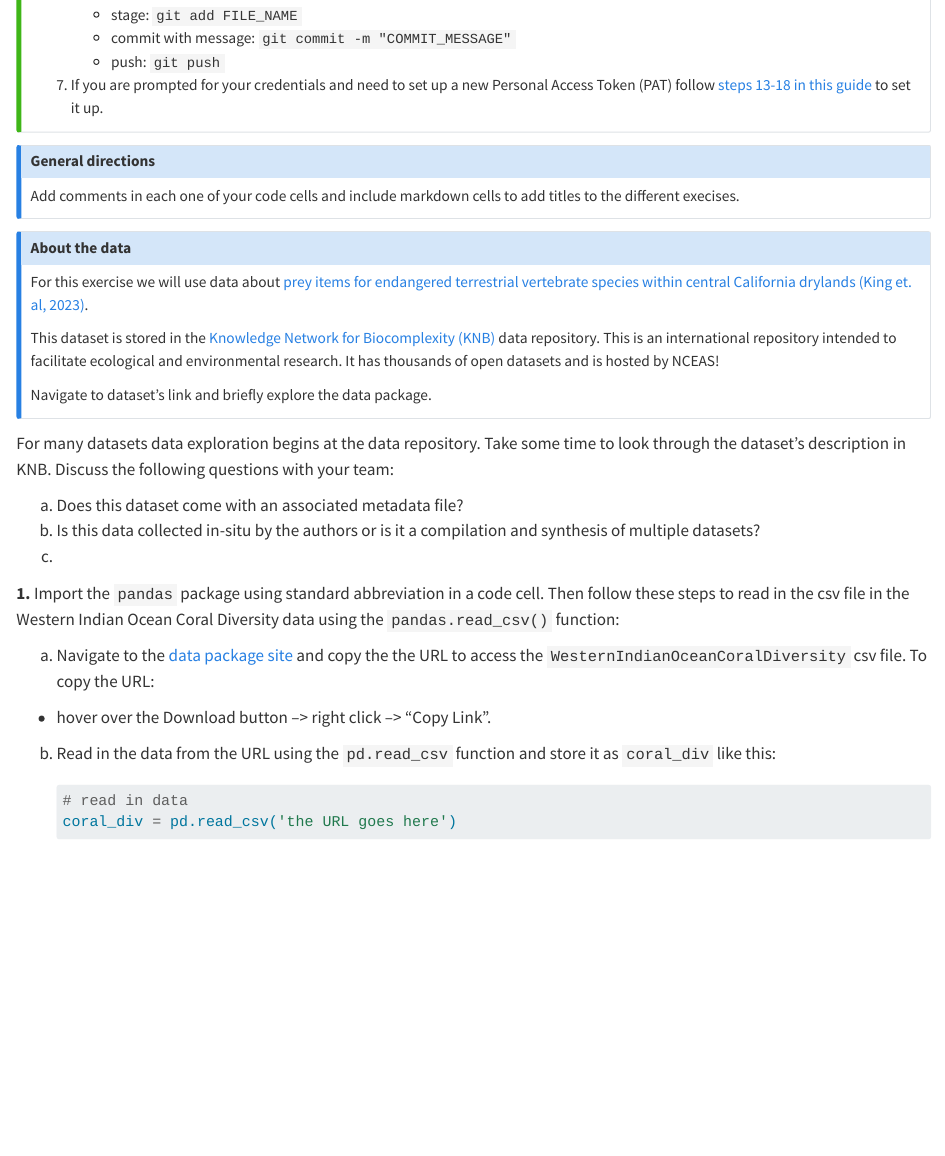
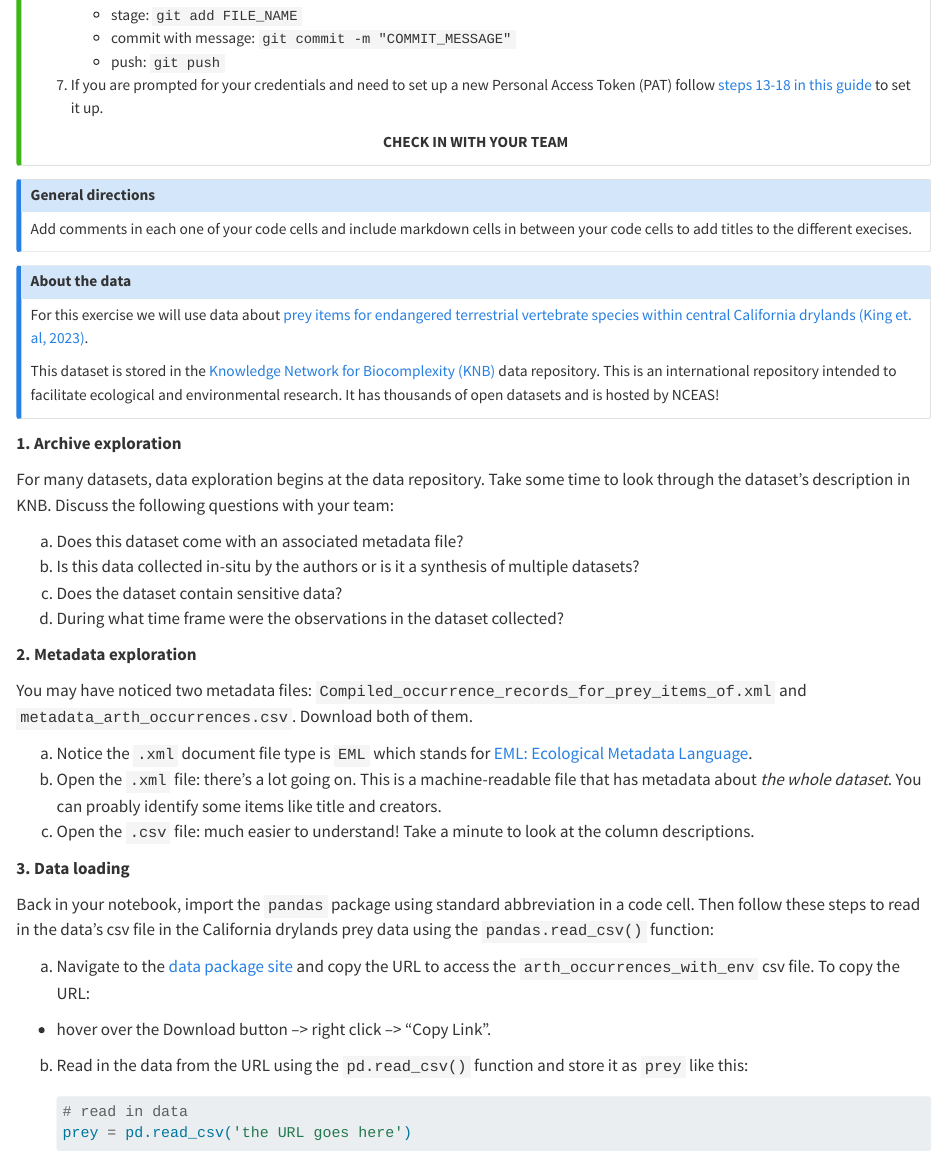
Before and after one commit to carmengg/eds-220-book, a Quarto document (discussion-sections/discussion-sect-week-1-methods.qmd): the page in a window 1100 px wide, from 410 px down. Rendered offline with R 4.5, knitr and Pandoc in place of Quarto, with nearby package versions.

Commit message:
finished setup

````diff
--- a/discussion-sections/discussion-sect-week-1-methods.qmd
+++ b/discussion-sections/discussion-sect-week-1-methods.qmd
@@ -25,12 +25,18 @@
     - push: `git push`
 
 6. If you are prompted for your credentials and need to set up a new Personal Access Token (PAT) follow [steps 13-18 in this guide](https://docs.google.com/document/d/1Pk6_rUDdFjdGg-YVo9Cl8ET3iDsYahyaP0VMRD4UHUk/edit?usp=sharing/) to set it up.
+
+
+<p style="text-align: center;">
+**CHECK IN WITH YOUR TEAM**
+</p>
+
 :::
 
 
 :::{.callout-note}
 ## General directions
-Add comments in each one of your code cells and include markdown cells to add titles to the different execises.
+Add comments in each one of your code cells and include markdown cells in between your code cells to add titles to the different execises.
 :::
 
 :::{.callout-note}
@@ -39,30 +45,41 @@ Add comments in each one of your code cells and include markdown cells to add ti
 For this exercise we will use data about [prey items for endangered terrestrial vertebrate species within central California drylands (King et. al, 2023)](https://knb.ecoinformatics.org/view/doi%3A10.5063%2FF1VM49RH).
 
 This dataset is stored in the [Knowledge Network for Biocomplexity (KNB)](https://knb.ecoinformatics.org) data repository. This is an international repository intended to facilitate ecological and environmental research. It has thousands of open datasets and is hosted by NCEAS!
-
- Navigate to dataset's link and briefly explore the data package.
 :::
 
 <!-- Data exploration -->
-For many datasets data exploration begins at the data repository. Take some time to look through the dataset's description in KNB. Discuss the following questions with your team:
+**1. Archive exploration**
+
+For many datasets, data exploration begins at the data repository. Take some time to look through the dataset's description in KNB. Discuss the following questions with your team:
 
 a. Does this dataset come with an associated metadata file?
-b. Is this data collected in-situ by the authors or is it a compilation and synthesis of multiple datasets?
-c.
+b. Is this data collected in-situ by the authors or is it a synthesis of multiple datasets?
+c. Does the dataset contain sensitive data?
+d. During what time frame were the observations in the dataset collected?
+
+**2. Metadata exploration**
+
+You may have noticed two metadata files: `Compiled_occurrence_records_for_prey_items_of.xml` and `metadata_arth_occurrences.csv`. Download both of them.
+
+a. Notice the `.xml` document file type is `EML` which stands for [EML: Ecological Metadata Language](https://eml.ecoinformatics.org).
+b. Open the `.xml` file: there's a lot going on. This is a machine-readable file that has metadata about *the whole dataset*. You can proably identify some items like title and creators.
+c. Open the `.csv` file: much easier to understand! Take a minute to look at the column descriptions.
 
 
 <!-- Data loading -->
-**1.** Import the `pandas` package using standard abbreviation in a code cell. Then follow these steps to read in the csv file in the Western Indian Ocean Coral Diversity data using the `pandas.read_csv()` function:
+**3. Data loading**
 
-a. Navigate to the [data package site](https://knb.ecoinformatics.org/view/doi%3A10.5063%2FF1K35S3H) and copy the the URL to access the `WesternIndianOceanCoralDiversity` csv file. To copy the URL:
+Back in your notebook, import the `pandas` package using standard abbreviation in a code cell. Then follow these steps to read in the data's csv file in the California drylands prey data using the `pandas.read_csv()` function:
+
+a. Navigate to the [data package site](https://knb.ecoinformatics.org/view/doi%3A10.5063%2FF1VM49RH) and copy the URL to access the `arth_occurrences_with_env` csv file. To copy the URL:
 
 - hover over the Download button –> right click –> “Copy Link".
 
-b. Read in the data from the URL using the `pd.read_csv` function and store it as `coral_div` like this:
+b. Read in the data from the URL using the `pd.read_csv()` function and store it as `prey` like this:
 
     ```python
     # read in data
-    coral_div = pd.read_csv('the URL goes here')
+    prey = pd.read_csv('the URL goes here')
     ```
 
 # References
````
